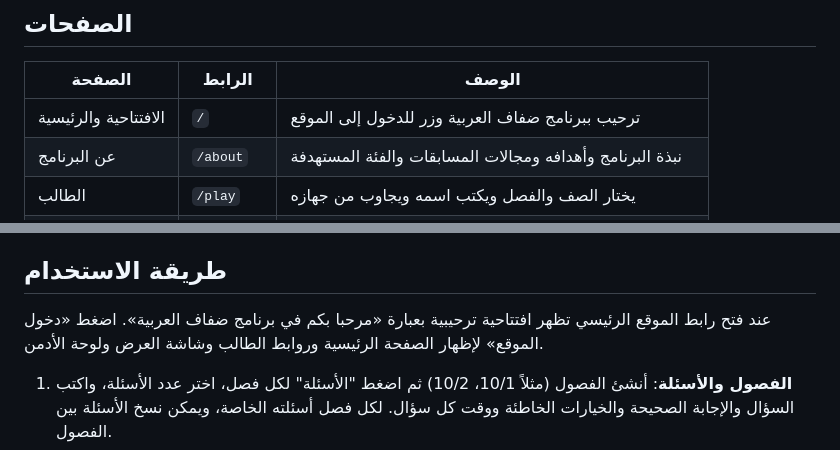
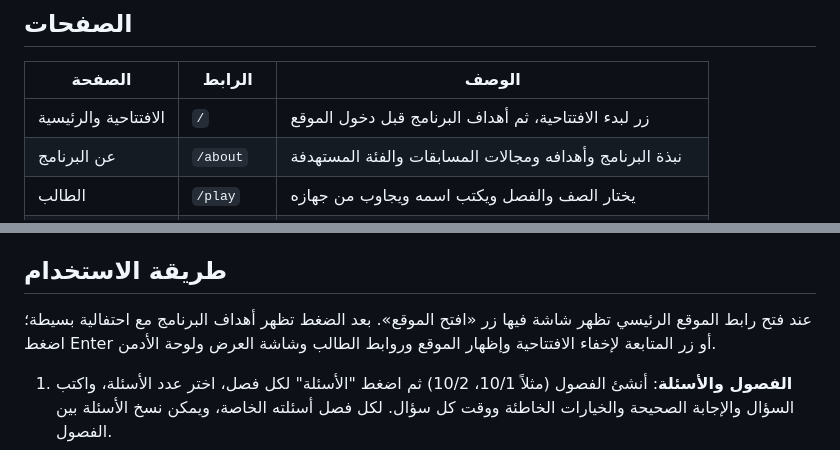
Before and after one commit to kw566235-ops/school-quiz-league, a Markdown page: README.md, 2 parts joined by grey strips. Drawn GitHub-style.

Commit message:
Document the new opening flow

```diff
--- a/README.md
+++ b/README.md
@@ -6,7 +6,7 @@
 
 | الصفحة | الرابط | الوصف |
 |---|---|---|
-| الافتتاحية والرئيسية | `/` | ترحيب ببرنامج ضفاف العربية وزر للدخول إلى الموقع |
+| الافتتاحية والرئيسية | `/` | زر لبدء الافتتاحية، ثم أهداف البرنامج قبل دخول الموقع |
 | عن البرنامج | `/about` | نبذة البرنامج وأهدافه ومجالات المسابقات والفئة المستهدفة |
 | الطالب | `/play` | يختار الصف والفصل ويكتب اسمه ويجاوب من جهازه |
 | شاشة العرض | `/display` | للبروجكتر: الأسئلة، التوقيت، الإجابات، المراكز، شجرة الدوري |
@@ -26,7 +26,7 @@
 
 ## طريقة الاستخدام
 
-عند فتح رابط الموقع الرئيسي تظهر افتتاحية ترحيبية بعبارة «مرحبا بكم في برنامج ضفاف العربية». اضغط «دخول الموقع» لإظهار الصفحة الرئيسية وروابط الطالب وشاشة العرض ولوحة الأدمن.
+عند فتح رابط الموقع الرئيسي تظهر شاشة فيها زر «افتح الموقع». بعد الضغط تظهر أهداف البرنامج مع احتفالية بسيطة؛ اضغط Enter أو زر المتابعة لإخفاء الافتتاحية وإظهار الموقع وروابط الطالب وشاشة العرض ولوحة الأدمن.
 
 1. **الفصول والأسئلة**: أنشئ الفصول (مثلاً 10/1، 10/2) ثم اضغط "الأسئلة" لكل فصل، اختر عدد الأسئلة، واكتب السؤال والإجابة الصحيحة والخيارات الخاطئة ووقت كل سؤال. لكل فصل أسئلته الخاصة، ويمكن نسخ الأسئلة بين الفصول.
 2. **الدوري والجولات**: اختر نوع المسابقة:
```
